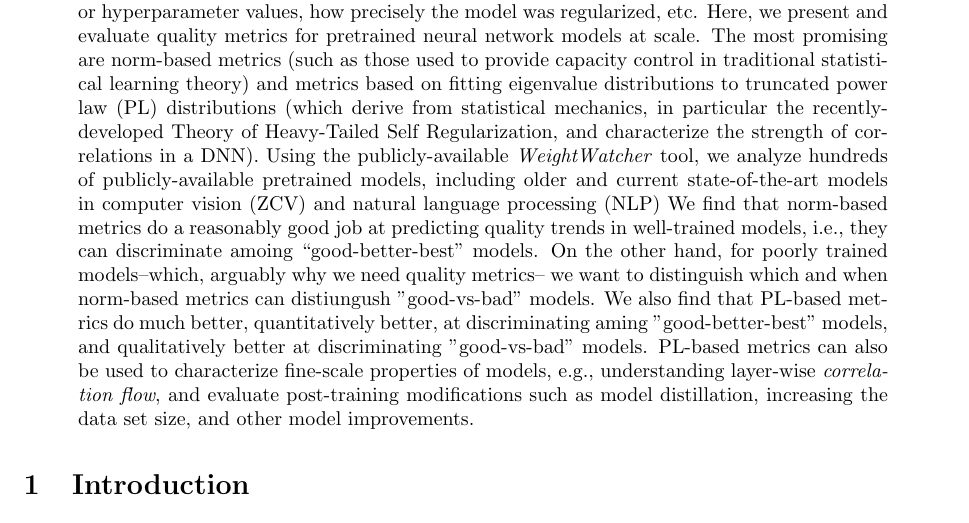
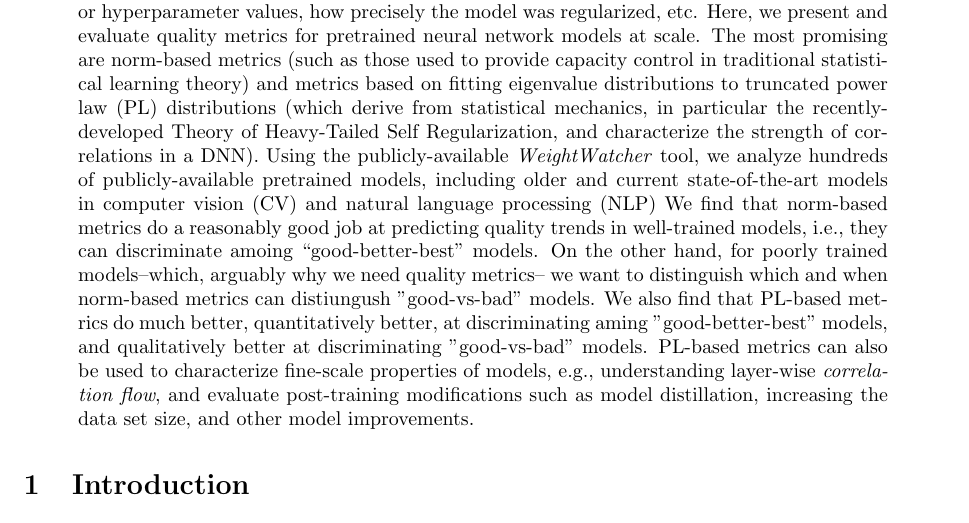
Before and after one commit to CalculatedContent/ww-trends-2020, a LaTeX paper (empirical2_TRfmt.tex, which reads abstract_file.tex): part of page 1 of 20, cut so that both start at the same text. Compiled offline with pdfLaTeX.

Commit message:
typo in ad

```diff
--- a/abstract_file.tex
+++ b/abstract_file.tex
@@ -6,7 +6,7 @@ Here, we present and evaluate quality metrics for pretrained neural network mode
 %%The most promising are metrics drawn from traditional statistical learning theory (e.g., norm-based capacity control metrics) as well as metrics (e.g., fitted power law metrics used to characterize the degree of strong correlations in a system) derived from the recently-developed Theory of Heavy-Tailed Self Regularization (HT-SR).
 The most promising are norm-based metrics (such as those used to provide capacity control in traditional statistical learning theory) and metrics based on fitting eigenvalue distributions to truncated power law (PL) distributions (which derive from statistical mechanics, in particular the recently-developed Theory of Heavy-Tailed Self Regularization, and characterize the strength of correlations in a DNN).
 %
-Using the publicly-available \emph{WeightWatcher} tool, we analyze hundreds of publicly-available pretrained models, including older and current state-of-the-art models in computer vision (ZCV) and natural language processing (NLP)
+Using the publicly-available \emph{WeightWatcher} tool, we analyze hundreds of publicly-available pretrained models, including older and current state-of-the-art models in computer vision (CV) and natural language processing (NLP)
 We find that norm-based metrics do a reasonably good job at predicting quality trends in well-trained models, i.e., they can discriminate amoing ``good-better-best''  models.
 On the other hand, for poorly trained models--which, arguably why we need quality metrics-- we want to distinguish which and when norm-based metrics can distiungush ''good-vs-bad'' models.
 We also find that PL-based metrics do much better, quantitatively better, at discriminating aming ''good-better-best'' models, and qualitatively better at discriminating ''good-vs-bad'' models.
```
